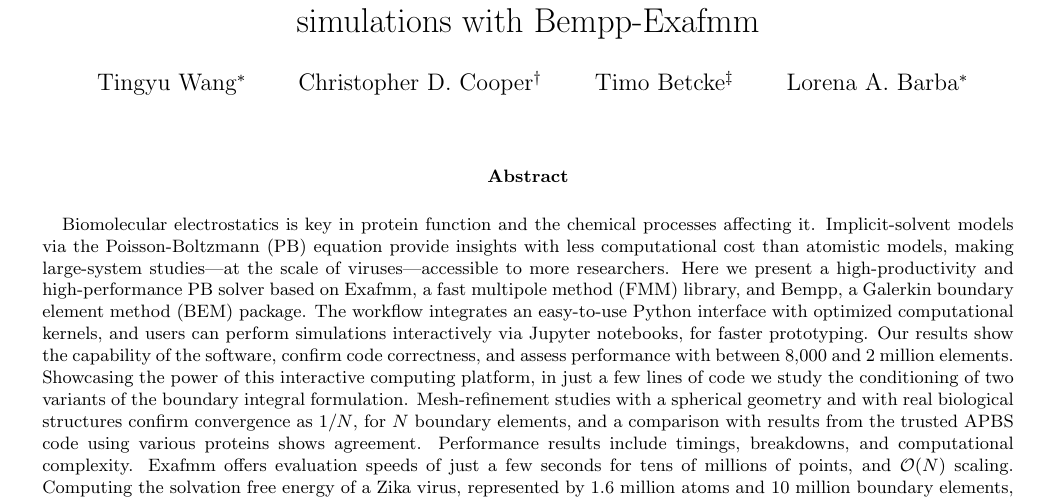
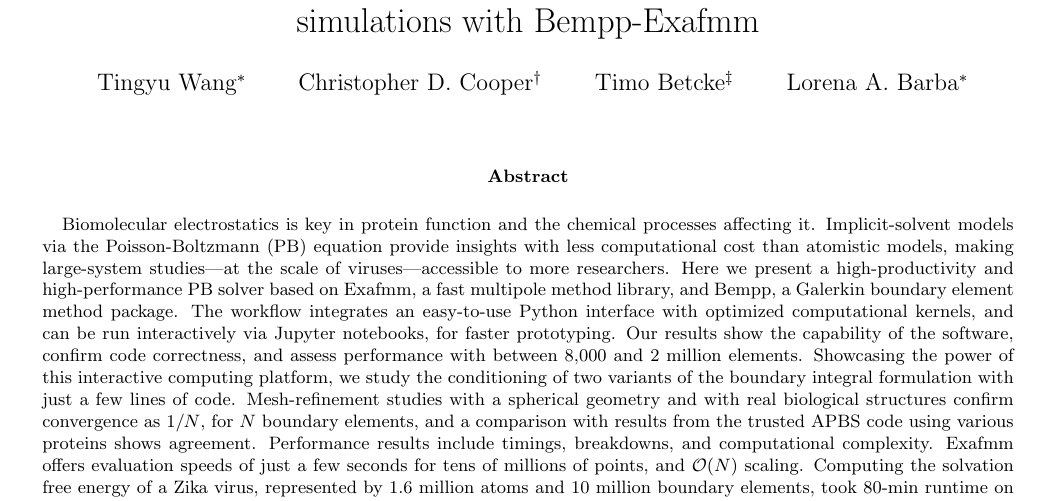
Before and after one commit to barbagroup/bempp_exafmm_paper, a LaTeX document (tex/main.tex): part of page 1 of 16, cut so that both start at the same text. Compiled offline with pdfLaTeX.

Commit message:
abstract tweak

```diff
--- a/tex/main.tex
+++ b/tex/main.tex
@@ -48,11 +48,11 @@
 \begin{onecolabstract}
 Biomolecular electrostatics is key in protein function and the chemical processes affecting it.
 Implicit-solvent models via the Poisson-Boltzmann (PB) equation provide insights with less computational cost than atomistic models, making large-system studies---at the scale of viruses---accessible to more researchers.
-    Here we present a high-productivity and high-performance PB solver based on Exafmm, a fast multipole method (FMM) library, and Bempp, a Galerkin boundary element method (BEM) package.
+    Here we present a high-productivity and high-performance PB solver based on Exafmm, a fast multipole method library, and Bempp, a Galerkin boundary element method package.
     The workflow integrates an easy-to-use Python interface with optimized computational kernels, and
-    users can perform simulations interactively via Jupyter notebooks, for faster prototyping.
+    can be run interactively via Jupyter notebooks, for faster prototyping.
     Our results show the capability of the software, confirm code correctness, and assess performance with between 8,000 and 2 million elements.
-    Showcasing the power of this interactive computing platform, in just a few lines of code we study the conditioning of two variants of the boundary integral formulation.
+    Showcasing the power of this interactive computing platform, we study the conditioning of two variants of the boundary integral formulation with just a few lines of code.
     Mesh-refinement studies with a spherical geometry and with real biological structures confirm convergence as $1/N$, for $N$ boundary elements, and
     a comparison with results from the trusted APBS code using various proteins shows agreement.
     Performance results include timings, breakdowns, and computational complexity.
```
